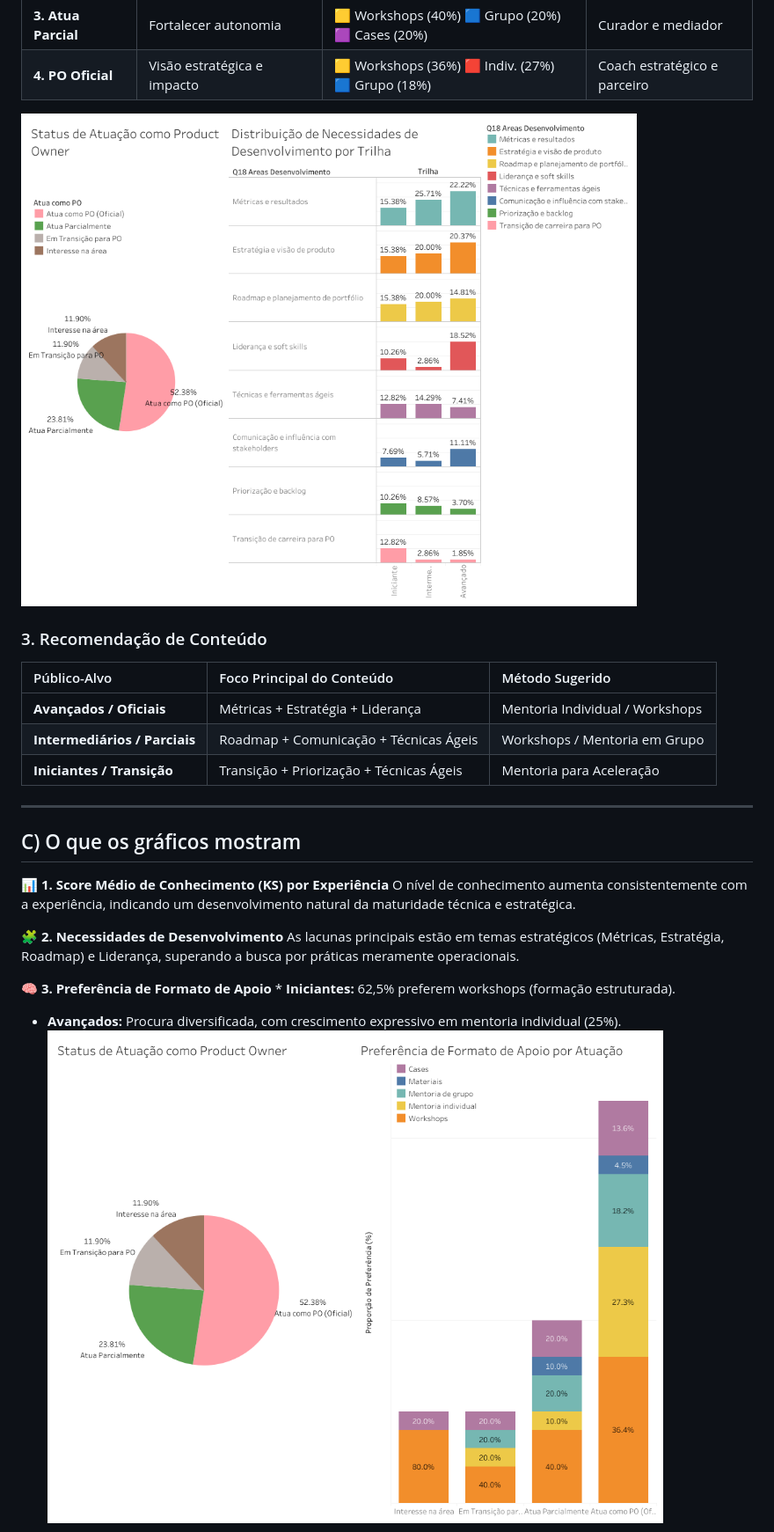
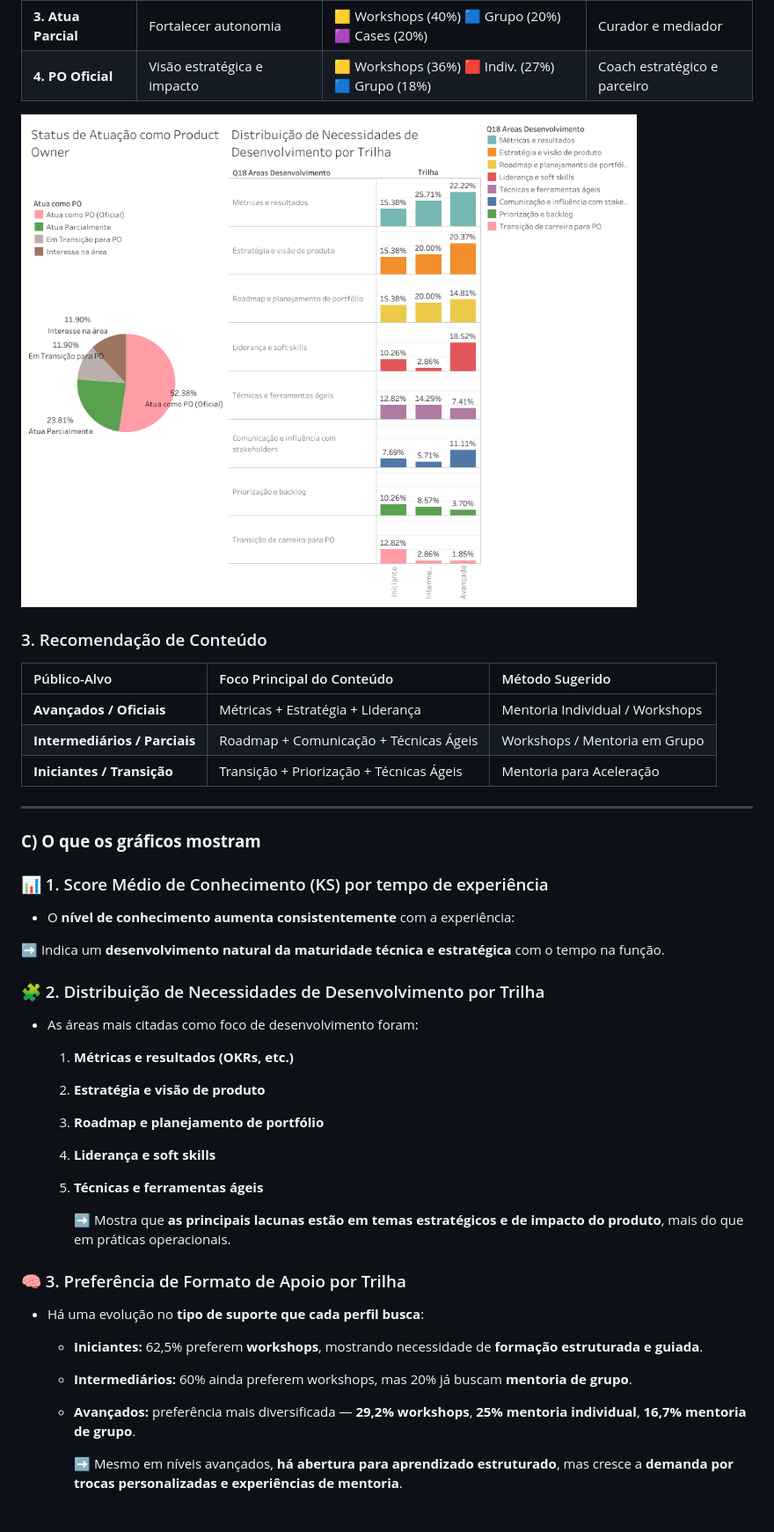
Before and after one commit to shaiDitt/product-owner-diagnostic-analysis, a Markdown page: README.md, the part around one of its changes. Shown at 88% size. GitHub-like rendering.

```diff
--- a/README.md
+++ b/README.md
@@ -38,7 +39,8 @@
 | **2. Em Transição** | Conectar teoria à prática | 🟨 Workshops (40%) 🟥 Indiv. (20%) 🟦 Grupo (20%) | Facilitador de aprendizagem |
 | **3. Atua Parcial** | Fortalecer autonomia | 🟨 Workshops (40%) 🟦 Grupo (20%) 🟪 Cases (20%) | Curador e mediador |
 | **4. PO Oficial** | Visão estratégica e impacto | 🟨 Workshops (36%) 🟥 Indiv. (27%) 🟦 Grupo (18%) | Coach estratégico e parceiro |
-![Preview do Dashboard](img/Distribuição_de_necessidades.png)
+
+<img src="img/Distribuição_de_necessidades.png" width="800" alt="Distribuição de Necessidades">
 
 ### 3. Recomendação de Conteúdo
 | Público-Alvo | Foco Principal do Conteúdo | Método Sugerido |
@@ -49,14 +51,32 @@
 
 ---
 
-## C) O que os gráficos mostram
-📊 **1. Score Médio de Conhecimento (KS) por Experiência** O nível de conhecimento aumenta consistentemente com a experiência, indicando um desenvolvimento natural da maturidade técnica e estratégica.
+### **C) O que os gráficos mostram**
+
+### 📊 1. Score Médio de Conhecimento (KS) por tempo de experiência
+
+- O **nível de conhecimento aumenta consistentemente** com a experiência:
+
+➡️ Indica um **desenvolvimento natural da maturidade técnica e estratégica** com o tempo na função.
+
+### 🧩 2. Distribuição de Necessidades de Desenvolvimento por Trilha
+
+- As áreas mais citadas como foco de desenvolvimento foram:
+    1. **Métricas e resultados (OKRs, etc.)**
+    2. **Estratégia e visão de produto**
+    3. **Roadmap e planejamento de portfólio**
+    4. **Liderança e soft skills**
+    5. **Técnicas e ferramentas ágeis**
+
+        ➡️ Mostra que **as principais lacunas estão em temas estratégicos e de impacto do produto**, mais do que em práticas operacionais.
 
 
-🧩 **2. Necessidades de Desenvolvimento** As lacunas principais estão em temas estratégicos (Métricas, Estratégia, Roadmap) e Liderança, superando a busca por práticas meramente operacionais.
+### 🧠 3. Preferência de Formato de Apoio por Trilha
 
-🧠 **3. Preferência de Formato de Apoio** * **Iniciantes:** 62,5% preferem workshops (formação estruturada).
-* **Avançados:** Procura diversificada, com crescimento expressivo em mentoria individual (25%).
-![Preview do Dashboard](img/Entregável_2.png)
+- Há uma evolução no **tipo de suporte que cada perfil busca**:
+    - **Iniciantes:** 62,5% preferem **workshops**, mostrando necessidade de **formação estruturada e guiada**.
+    - **Intermediários:** 60% ainda preferem workshops, mas 20% já buscam **mentoria de grupo**.
+    - **Avançados:** preferência mais diversificada — **29,2% workshops**, **25% mentoria individual**, **16,7% mentoria de grupo**.
 
+        ➡️ Mesmo em níveis avançados, **há abertura para aprendizado estruturado**, mas cresce a **demanda por trocas personalizadas e experiências de mentoria**.
 
```
Also changed, not shown: other parts of README.md (+12 -3 lines).
